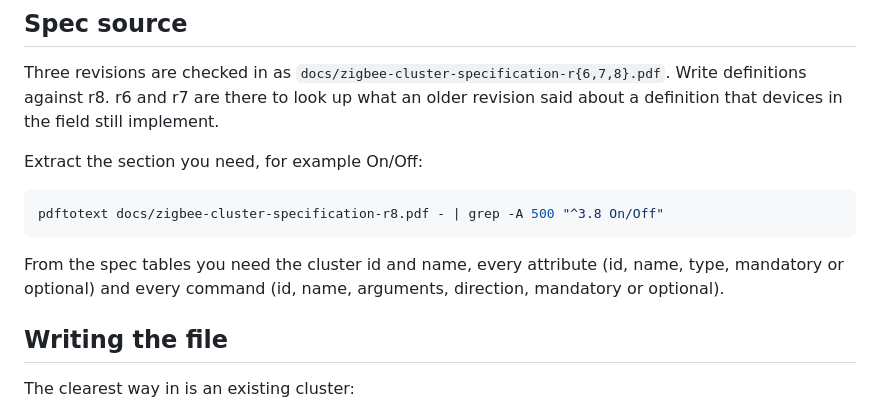
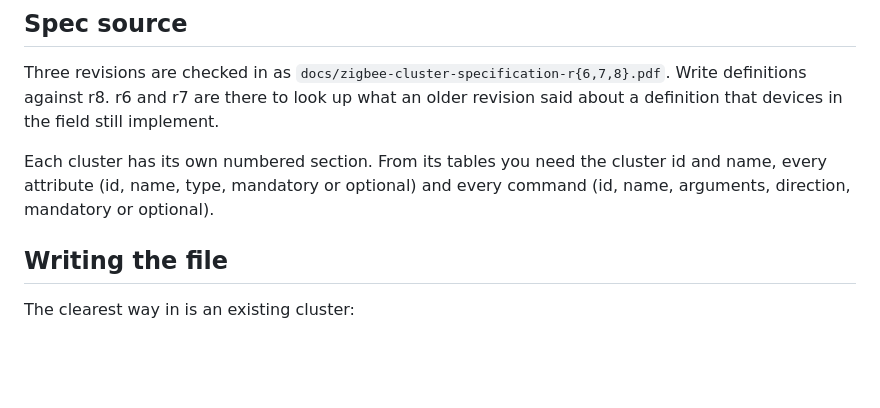
Before and after one commit to athombv/node-zigbee-clusters, a Markdown page: docs/adding-clusters.md, the part around the change. GitHub-like rendering; blank space fills up the shorter version.

Commit message:
docs: Drop the pdftotext recipe and the hardcoded Node version
Both were duplication waiting to go stale. The extraction command told a
reader how to operate a PDF from a shell, which is not something this project
knows better than they do, and `grep -A 500` on a section heading matches the
table of contents first anyway. The section pointer is what carries the value,
so keep that alone.

`.nvmrc` is the single source for the Node version and every workflow reads it
with `node-version-file`, so naming the number in prose only adds a second
place to update.

````diff
--- a/docs/adding-clusters.md
+++ b/docs/adding-clusters.md
@@ -13,14 +13,9 @@ Three revisions are checked in as `docs/zigbee-cluster-specification-r{6,7,8}.pd
 definitions against r8. r6 and r7 are there to look up what an older revision said about a
 definition that devices in the field still implement.
 
-Extract the section you need, for example On/Off:
-
-```bash
-pdftotext docs/zigbee-cluster-specification-r8.pdf - | grep -A 500 "^3.8 On/Off"
-```
-
-From the spec tables you need the cluster id and name, every attribute (id, name, type, mandatory or
-optional) and every command (id, name, arguments, direction, mandatory or optional).
+Each cluster has its own numbered section. From its tables you need the cluster id and name, every
+attribute (id, name, type, mandatory or optional) and every command (id, name, arguments, direction,
+mandatory or optional).
 
 ## Writing the file
 
````
Also changed, not shown: AGENTS.md (+2 -2 lines).
